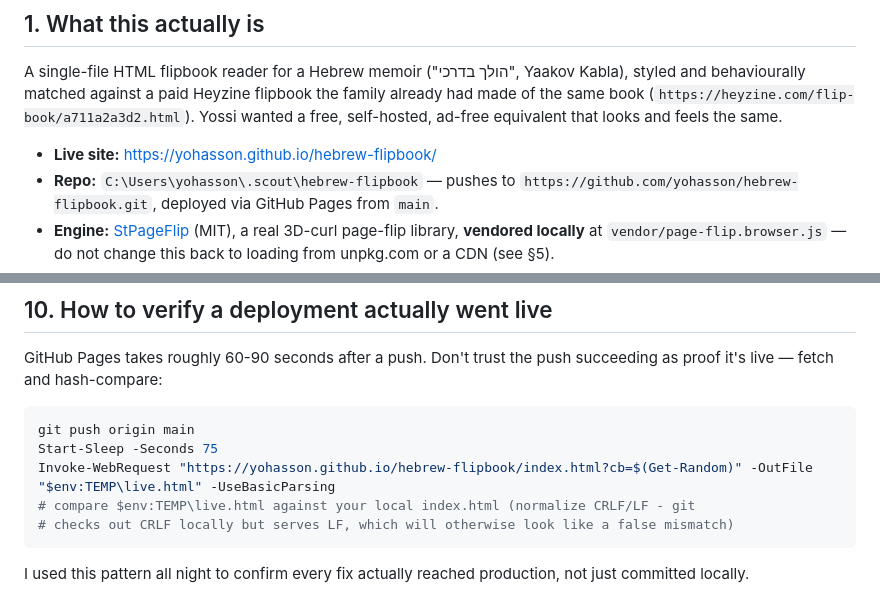
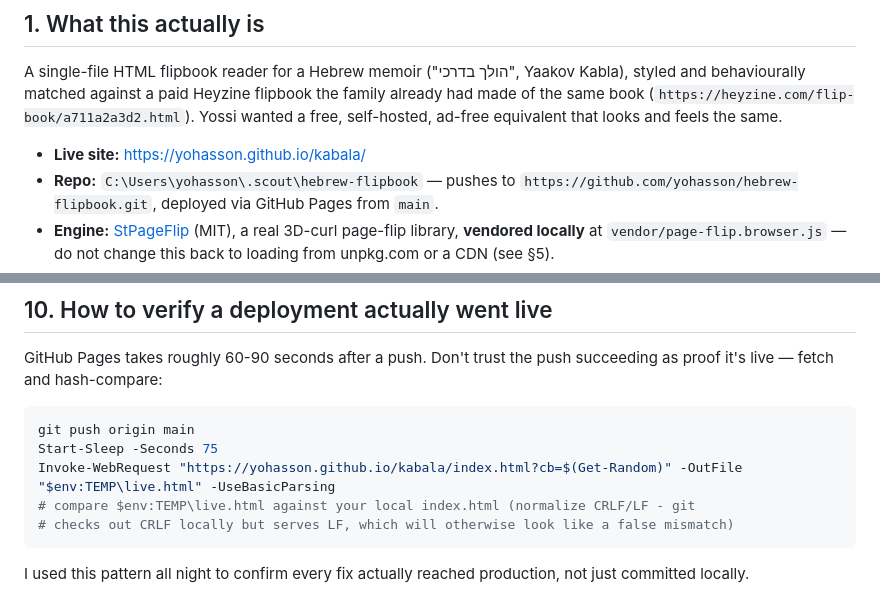
Before and after one commit to yohasson/hebrew-flipbook, a Markdown page: HANDOFF.md, 2 parts joined by grey strips. Drawn GitHub-style.

Commit message:
Correct handoff live URL to /kabala/

````diff
--- a/HANDOFF.md
+++ b/HANDOFF.md
@@ -21,7 +21,7 @@ family already had made of the same book
 (`https://heyzine.com/flip-book/a711a2a3d2.html`). Yossi wanted a free,
 self-hosted, ad-free equivalent that looks and feels the same.
 
-- **Live site:** https://yohasson.github.io/hebrew-flipbook/
+- **Live site:** https://yohasson.github.io/kabala/
 - **Repo:** `C:\Users\yohasson\.scout\hebrew-flipbook` — pushes to
   `https://github.com/yohasson/hebrew-flipbook.git`, deployed via GitHub
   Pages from `main`.
@@ -396,7 +396,7 @@ push succeeding as proof it's live — fetch and hash-compare:
 ```powershell
 git push origin main
 Start-Sleep -Seconds 75
-Invoke-WebRequest "https://yohasson.github.io/hebrew-flipbook/index.html?cb=$(Get-Random)" -OutFile "$env:TEMP\live.html" -UseBasicParsing
+Invoke-WebRequest "https://yohasson.github.io/kabala/index.html?cb=$(Get-Random)" -OutFile "$env:TEMP\live.html" -UseBasicParsing
 # compare $env:TEMP\live.html against your local index.html (normalize CRLF/LF - git
 # checks out CRLF locally but serves LF, which will otherwise look like a false mismatch)
 ```
````
